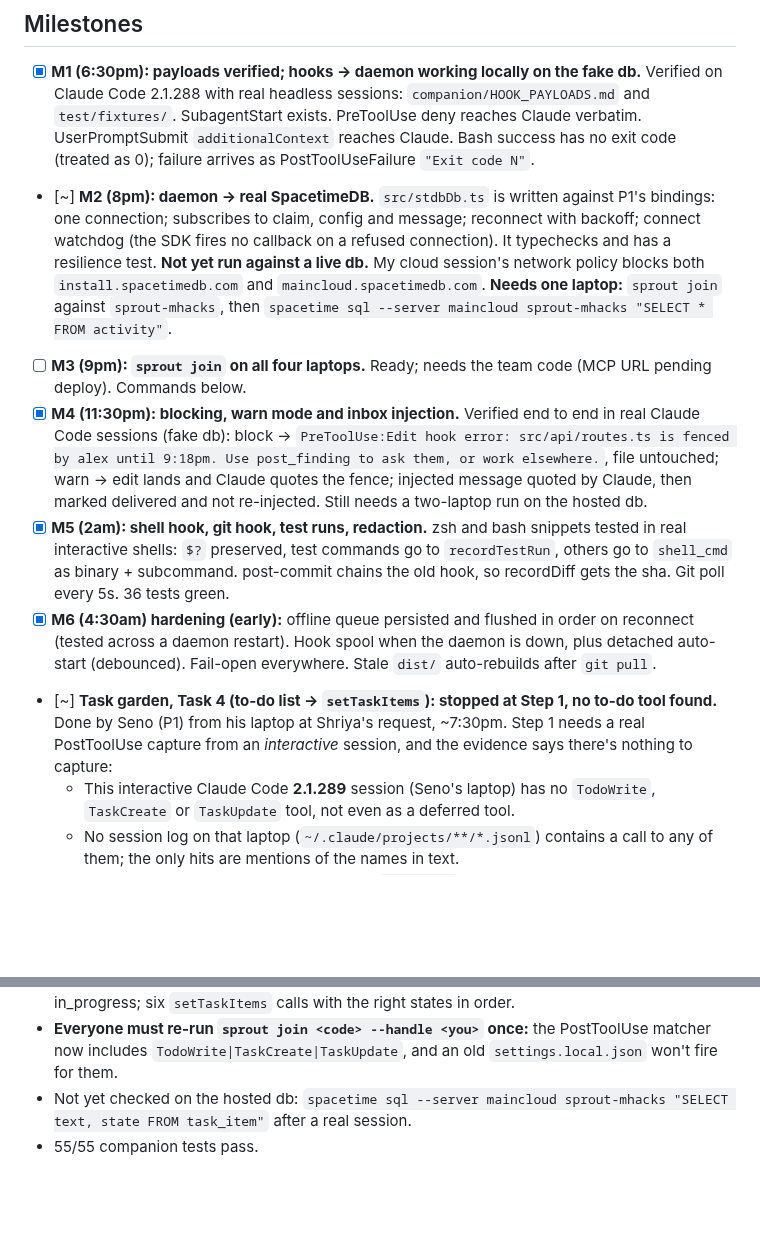
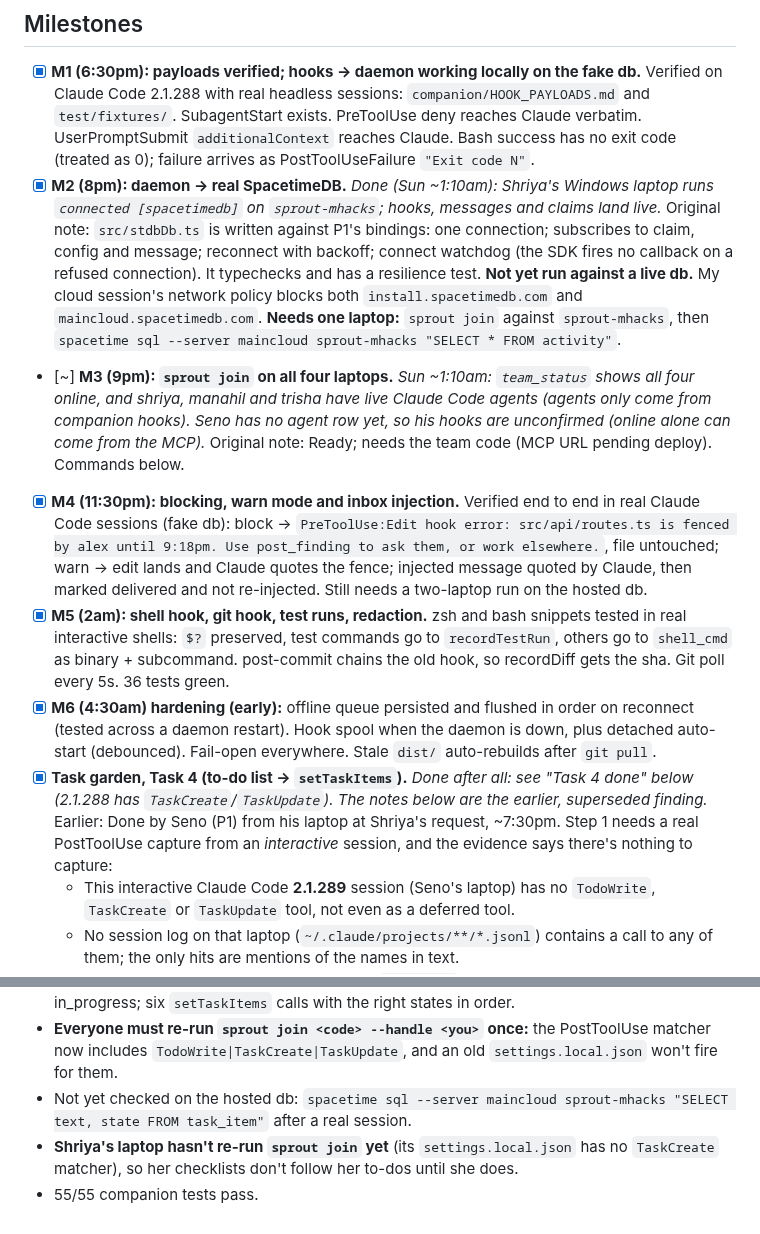
Before and after one commit to trishabthakkar/mhacks, a Markdown page: status/P3.md, 2 parts joined by grey strips. Drawn GitHub-style; blank space fills up the shorter version.

Commit message:
status/P3: milestones up to date (M2 live, M3 3/4 confirmed, Task 4 done)
Co-Authored-By: Claude Opus 5.5 <noreply@anthropic.com>

```diff
--- a/status/P3.md
+++ b/status/P3.md
@@ -5,12 +5,12 @@ _Update after every milestone._
 ## Milestones
 
 - [x] **M1 (6:30pm): payloads verified; hooks → daemon working locally on the fake db.** Verified on Claude Code 2.1.288 with real headless sessions: `companion/HOOK_PAYLOADS.md` and `test/fixtures/`. SubagentStart exists. PreToolUse deny reaches Claude verbatim. UserPromptSubmit `additionalContext` reaches Claude. Bash success has no exit code (treated as 0); failure arrives as PostToolUseFailure `"Exit code N"`.
-- [~] **M2 (8pm): daemon → real SpacetimeDB.** `src/stdbDb.ts` is written against P1's bindings: one connection; subscribes to claim, config and message; reconnect with backoff; connect watchdog (the SDK fires no callback on a refused connection). It typechecks and has a resilience test. **Not yet run against a live db.** My cloud session's network policy blocks both `install.spacetimedb.com` and `maincloud.spacetimedb.com`. **Needs one laptop:** `sprout join` against `sprout-mhacks`, then `spacetime sql --server maincloud sprout-mhacks "SELECT * FROM activity"`.
-- [ ] **M3 (9pm): `sprout join` on all four laptops.** Ready; needs the team code (MCP URL pending deploy). Commands below.
+- [x] **M2 (8pm): daemon → real SpacetimeDB.** _Done (Sun ~1:10am): Shriya's Windows laptop runs `connected [spacetimedb]` on `sprout-mhacks`; hooks, messages and claims land live._ Original note: `src/stdbDb.ts` is written against P1's bindings: one connection; subscribes to claim, config and message; reconnect with backoff; connect watchdog (the SDK fires no callback on a refused connection). It typechecks and has a resilience test. **Not yet run against a live db.** My cloud session's network policy blocks both `install.spacetimedb.com` and `maincloud.spacetimedb.com`. **Needs one laptop:** `sprout join` against `sprout-mhacks`, then `spacetime sql --server maincloud sprout-mhacks "SELECT * FROM activity"`.
+- [~] **M3 (9pm): `sprout join` on all four laptops.** _Sun ~1:10am: `team_status` shows all four online, and shriya, manahil and trisha have live Claude Code agents (agents only come from companion hooks). Seno has no agent row yet, so his hooks are unconfirmed (online alone can come from the MCP)._ Original note: Ready; needs the team code (MCP URL pending deploy). Commands below.
 - [x] **M4 (11:30pm): blocking, warn mode and inbox injection.** Verified end to end in real Claude Code sessions (fake db): block → `PreToolUse:Edit hook error: src/api/routes.ts is fenced by alex until 9:18pm. Use post_finding to ask them, or work elsewhere.`, file untouched; warn → edit lands and Claude quotes the fence; injected message quoted by Claude, then marked delivered and not re-injected. Still needs a two-laptop run on the hosted db.
 - [x] **M5 (2am): shell hook, git hook, test runs, redaction.** zsh and bash snippets tested in real interactive shells: `$?` preserved, test commands go to `recordTestRun`, others go to `shell_cmd` as binary + subcommand. post-commit chains the old hook, so recordDiff gets the sha. Git poll every 5s. 36 tests green.
 - [x] **M6 (4:30am) hardening (early):** offline queue persisted and flushed in order on reconnect (tested across a daemon restart). Hook spool when the daemon is down, plus detached auto-start (debounced). Fail-open everywhere. Stale `dist/` auto-rebuilds after `git pull`.
-- [~] **Task garden, Task 4 (to-do list → `setTaskItems`): stopped at Step 1, no to-do tool found.** Done by Seno (P1) from his laptop at Shriya's request, ~7:30pm. Step 1 needs a real PostToolUse capture from an *interactive* session, and the evidence says there's nothing to capture:
+- [x] **Task garden, Task 4 (to-do list → `setTaskItems`).** _Done after all: see "Task 4 done" below (2.1.288 has `TaskCreate`/`TaskUpdate`). The notes below are the earlier, superseded finding._ Earlier: Done by Seno (P1) from his laptop at Shriya's request, ~7:30pm. Step 1 needs a real PostToolUse capture from an *interactive* session, and the evidence says there's nothing to capture:
   - This interactive Claude Code **2.1.289** session (Seno's laptop) has no `TodoWrite`, `TaskCreate` or `TaskUpdate` tool, not even as a deferred tool.
   - No session log on that laptop (`~/.claude/projects/**/*.jsonl`) contains a call to any of them; the only hits are mentions of the names in text.
   - Matches the 6:55pm finding for headless `claude -p`.
@@ -112,4 +112,5 @@ Bare `node -e 0` takes about 29ms here. Swapping `node:http` (about 60ms just to
 - **Live check (fake db, real Claude Code):** 3 tasks created, then 1 in_progress → completed, 2 in_progress; six `setTaskItems` calls with the right states in order.
 - **Everyone must re-run `sprout join <code> --handle <you>` once:** the PostToolUse matcher now includes `TodoWrite|TaskCreate|TaskUpdate`, and an old `settings.local.json` won't fire for them.
 - Not yet checked on the hosted db: `spacetime sql --server maincloud sprout-mhacks "SELECT text, state FROM task_item"` after a real session.
+- **Shriya's laptop hasn't re-run `sprout join` yet** (its `settings.local.json` has no `TaskCreate` matcher), so her checklists don't follow her to-dos until she does.
 - 55/55 companion tests pass.
```
